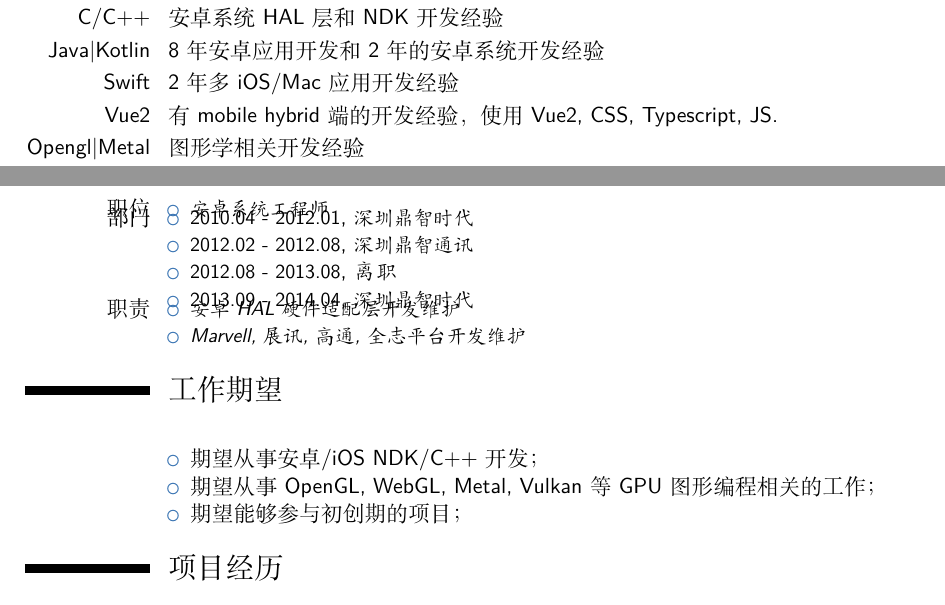
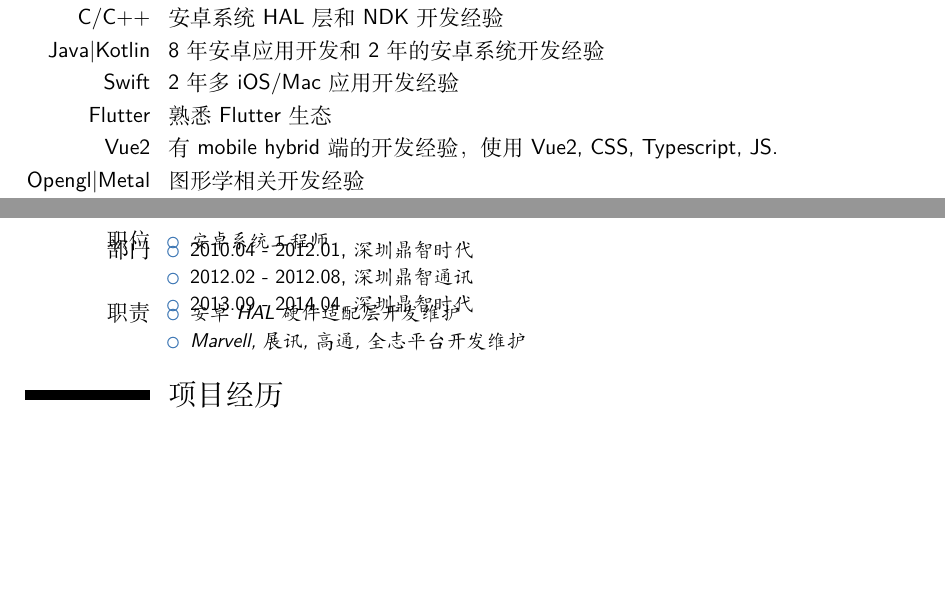
Before and after one commit to suzp1984/SelfPortait, a LaTeX CV (moderncv_tex/mycv-zh.tex): two parts of pages 1 and 2 of 5, joined at a grey line, cut so that both start at the same text, the shorter picture padded with empty space. Compiled offline with XeLaTeX; a missing font is replaced by an installed copy or a similar font.

Commit message:
add Flutter experience.

```diff
--- a/moderncv_tex/mycv-zh.tex
+++ b/moderncv_tex/mycv-zh.tex
@@ -79,6 +79,7 @@
 \cvitem{C/C++}{安卓系统HAL层和NDK开发经验}
 \cvitem{Java|Kotlin}{8年安卓应用开发和2年的安卓系统开发经验}
 \cvitem{Swift}{2年多iOS/Mac应用开发经验}
+\cvitem{Flutter}{熟悉Flutter生态}
 \cvitem{Vue2}{有mobile hybrid端的开发经验，使用Vue2, CSS, Typescript, JS.}
 \cvitem{Opengl|Metal}{图形学相关开发经验}
 \cvitem{.net core}{对Azure云计算有了解，对于.Net Core技术栈有了解.}
@@ -167,7 +168,6 @@
 \begin{itemize}
 \item {\small {2010.04 - 2012.01}, \small \emph {深圳鼎智时代}}
 \item {\small {2012.02 - 2012.08}, \small \emph {深圳鼎智通讯}}
-\item {\small {2012.08 - 2013.08}, \emph {离职}}
 \item {\small {2013.09 - 2014.04}, \small \emph {深圳鼎智时代}}
 \end{itemize}
 }
@@ -176,16 +176,6 @@
 \begin{itemize}
 \item {\small \emph {安卓HAL硬件适配层开发维护}}
 \item {\small \emph {Marvell, 展讯, 高通, 全志平台开发维护}}
-\end{itemize}
-}
-
-\section{工作期望}
-\vspace{5mm}
-\cvitem{}{%
-  \begin{itemize}
-  \item 期望从事安卓/iOS NDK/C++开发；
-  \item 期望从事OpenGL, WebGL, Metal, Vulkan等GPU图形编程相关的工作；
-  \item 期望能够参与初创期的项目；
 \end{itemize}
 }
 
```
Also changed, not shown: moderncv_tex/mycv-en.tex (+1 -12 lines), moderncv_tex/mycv-en.pdf, moderncv_tex/mycv-zh.pdf.
